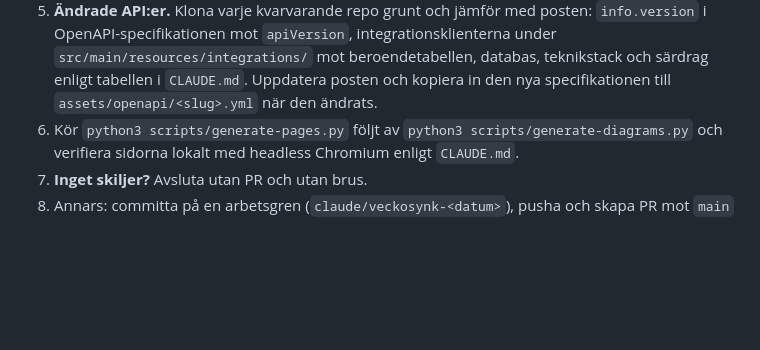
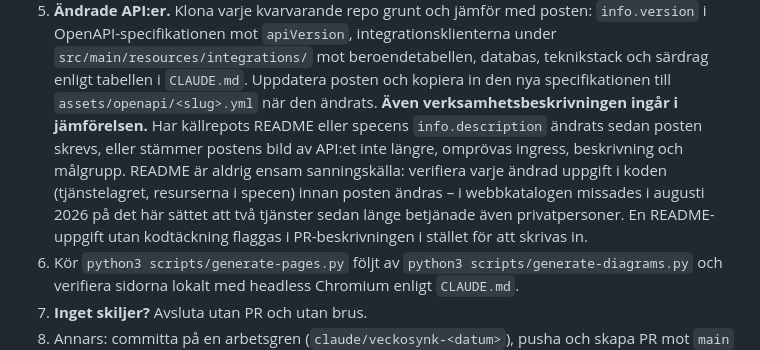
Before and after one commit to Public-Service-as-a-Service/api-catalogue, a Markdown page: docs/veckosynk.md, the part around the change. GitHub-like rendering; blank space fills up the shorter version.

Commit message:
Låt veckosynken även ompröva verksamhetsbeskrivningen
Synkens steg 5 jämförde bara tekniska fakta, så en ändrad målgrupp
eller självbeskrivning i källrepot kunde aldrig nå katalogposten.
Nu ingår ingress, beskrivning och målgrupp i jämförelsen, med
kodverifiering som krav och flaggning i PR:en när kodtäckning saknas.

Co-Authored-By: Claude Fable 5 <noreply@anthropic.com>
Claude-Session: https://claude.ai/code/session_01Ew2xshhoyeJjSnsJrw5yGg

```diff
--- a/docs/veckosynk.md
+++ b/docs/veckosynk.md
@@ -41,6 +41,15 @@ den här filen.
    beroendetabellen, databas, teknikstack och särdrag enligt tabellen i
    `CLAUDE.md`. Uppdatera posten och kopiera in den nya specifikationen till
    `assets/openapi/<slug>.yml` när den ändrats.
+   **Även verksamhetsbeskrivningen ingår i jämförelsen.** Har källrepots
+   README eller specens `info.description` ändrats sedan posten skrevs,
+   eller stämmer postens bild av API:et inte längre, omprövas ingress,
+   beskrivning och målgrupp. README är aldrig ensam sanningskälla:
+   verifiera varje ändrad uppgift i koden (tjänstelagret, resurserna i
+   specen) innan posten ändras – i webbkatalogen missades i augusti 2026
+   på det här sättet att två tjänster sedan länge betjänade även
+   privatpersoner. En README-uppgift utan kodtäckning flaggas i
+   PR-beskrivningen i stället för att skrivas in.
 6. Kör `python3 scripts/generate-pages.py` följt av
    `python3 scripts/generate-diagrams.py` och verifiera sidorna lokalt med
    headless Chromium enligt `CLAUDE.md`.
```
